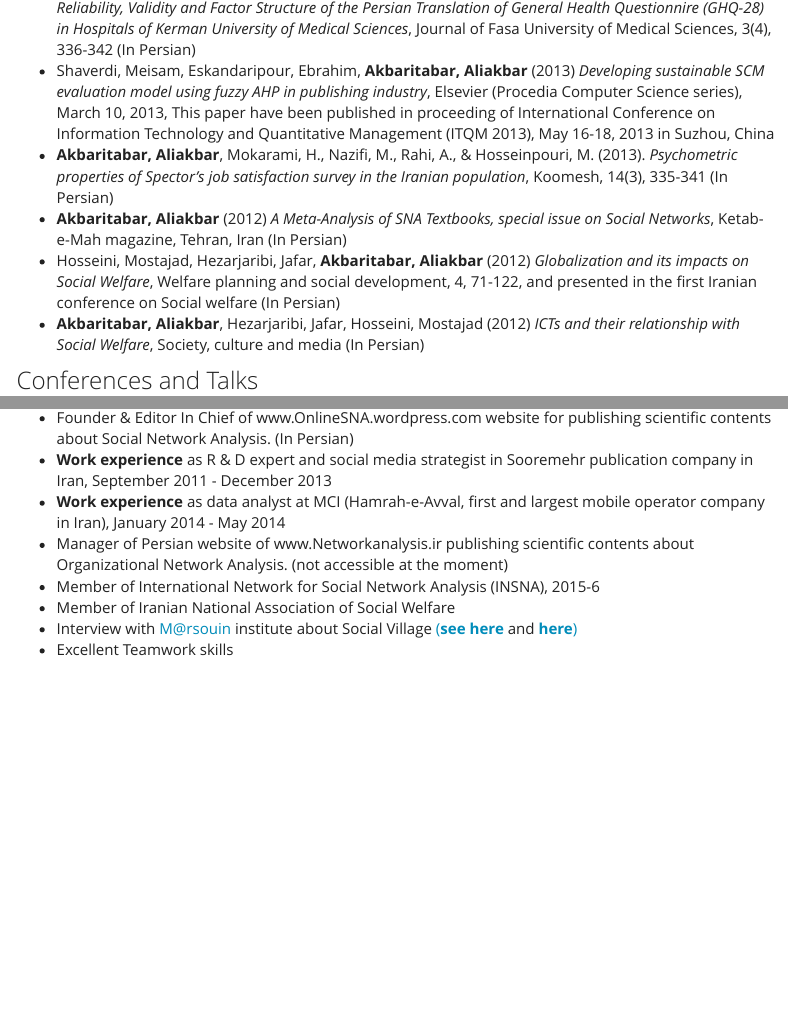
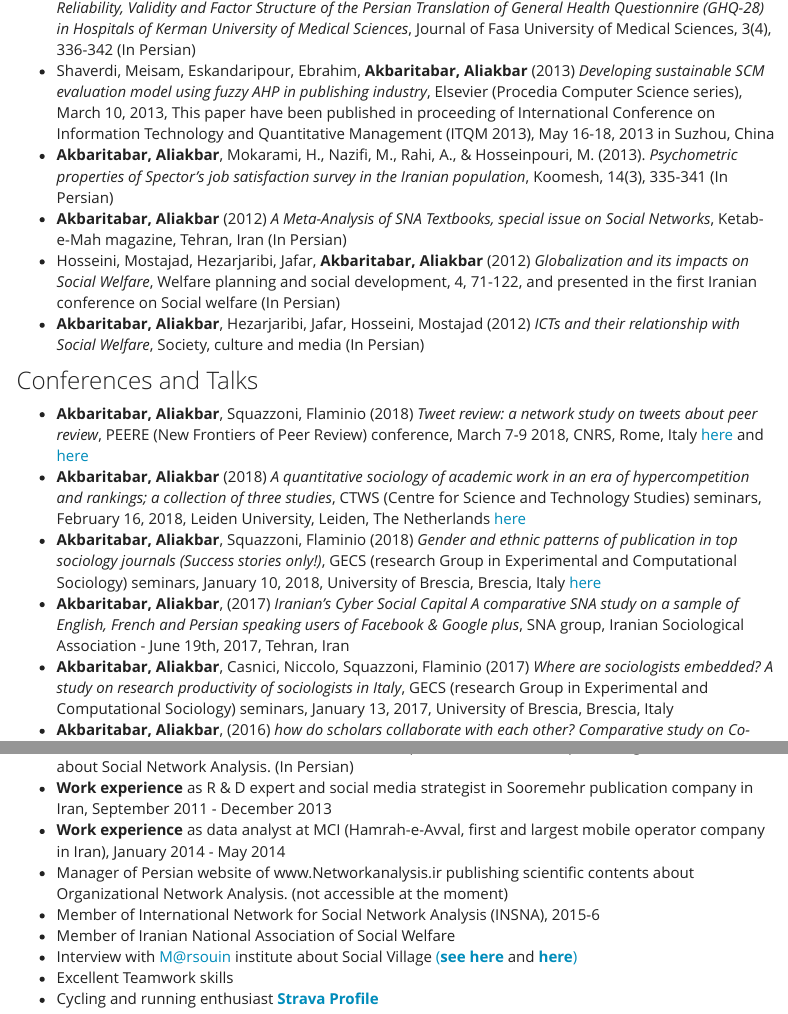
Before and after one commit to akbaritabar/akbaritabar.github.io, an R Markdown document (3AT_cv.Rmd): the page in a window 1100 px wide, from 2830 px down, and a second part further down, joined at a grey line. Rendered offline with R 4.5, knitr and Pandoc, with nearby package versions; some code elsewhere in the file could not run offline; a font, style sheet, LaTeX package, included part or bibliography that could not be used is replaced or left out; menus at the side of the page are left out.

Commit message:
PEERE conference talk added

```diff
--- a/3AT_cv.Rmd
+++ b/3AT_cv.Rmd
@@ -118,6 +118,7 @@ timevis(data = time_line_data, groups = time_line_groups, fit = T, width = '100%
 - __Akbaritabar, Aliakbar__, Hezarjaribi, Jafar, Hosseini, Mostajad (2012) _ICTs and their relationship with Social Welfare_, Society, culture and media (In Persian)
 
 ### Conferences and Talks
+- __Akbaritabar, Aliakbar__, Squazzoni, Flaminio (2018) _Tweet review: a network study on tweets about peer review_, PEERE (New Frontiers of Peer Review) conference, March 7-9 2018, CNRS, Rome, Italy [here](http://www.peere.org/conference/conference-programme/) and [here](https://www.facebook.com/akbaritabar/posts/1891979047479423?pnref=story)
 - __Akbaritabar, Aliakbar__ (2018) _A quantitative sociology of academic work in an era of hypercompetition and rankings; a collection of three studies_, CTWS (Centre for Science and Technology Studies) seminars, February 16, 2018, Leiden University, Leiden, The Netherlands [here](https://www.facebook.com/gecsbrescia/photos/a.438297832901738.105880.421773057887549/1711217065609802/?type=3&theater)
 - __Akbaritabar, Aliakbar__, Squazzoni, Flaminio (2018) _Gender and ethnic patterns of publication in top sociology journals (Success stories only!)_, GECS (research Group in Experimental and Computational Sociology) seminars, January 10, 2018, University of Brescia, Brescia, Italy [here](https://www.facebook.com/events/1781262078846749/)
 - __Akbaritabar, Aliakbar__, (2017) _Iranian’s Cyber Social Capital
@@ -190,3 +191,4 @@ speaking users of Facebook & Google plus_, SNA group, Iranian Sociological Assoc
 - Member of Iranian National Association of Social Welfare
 - Interview with M@rsouin institute about Social Village [(__see here__](https://www.marsouin.org/article667.html) and [__here__)](http://www.imt-atlantique.fr/lexians/2015/recherche/les-reseaux-sociaux-un-moyen-daugmenter-son-capital-social-interview-de-aliakbar-akbaritabar-doctorant-iranien/)
 - Excellent Teamwork skills
+- Cycling and running enthusiast [__Strava Profile__](https://www.strava.com/athletes/14470649)
```
Also changed, not shown: 3AT_cv.html, my_google_searches.html, time_track_my_activities.html.
